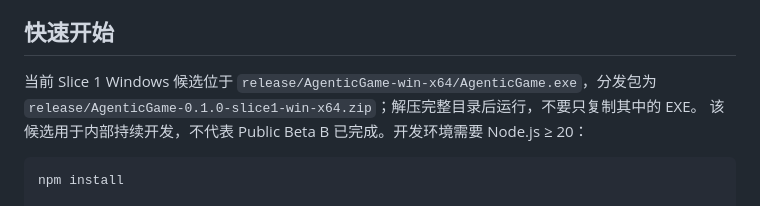
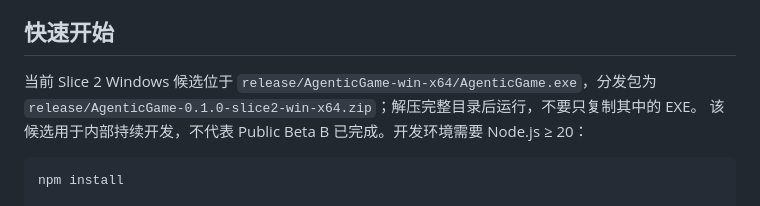
Before and after one commit to ghostLLC/AgenticGame, a Markdown page: README.md, the part around one of its changes. Drawn GitHub-style.

Commit message:
docs: close slice 2 release gate

````diff
--- a/README.md
+++ b/README.md
@@ -22,8 +24,8 @@
 
 ## 快速开始
 
-当前 Slice 1 Windows 候选位于 `release/AgenticGame-win-x64/AgenticGame.exe`，分发包为
-`release/AgenticGame-0.1.0-slice1-win-x64.zip`；解压完整目录后运行，不要只复制其中的 EXE。
+当前 Slice 2 Windows 候选位于 `release/AgenticGame-win-x64/AgenticGame.exe`，分发包为
+`release/AgenticGame-0.1.0-slice2-win-x64.zip`；解压完整目录后运行，不要只复制其中的 EXE。
 该候选用于内部持续开发，不代表 Public Beta B 已完成。开发环境需要 Node.js ≥ 20：
 
 ```bash
````
Also changed, not shown: other parts of README.md (+17 -7 lines), HANDOFF.md (+16 -10 lines), 1 other file.
